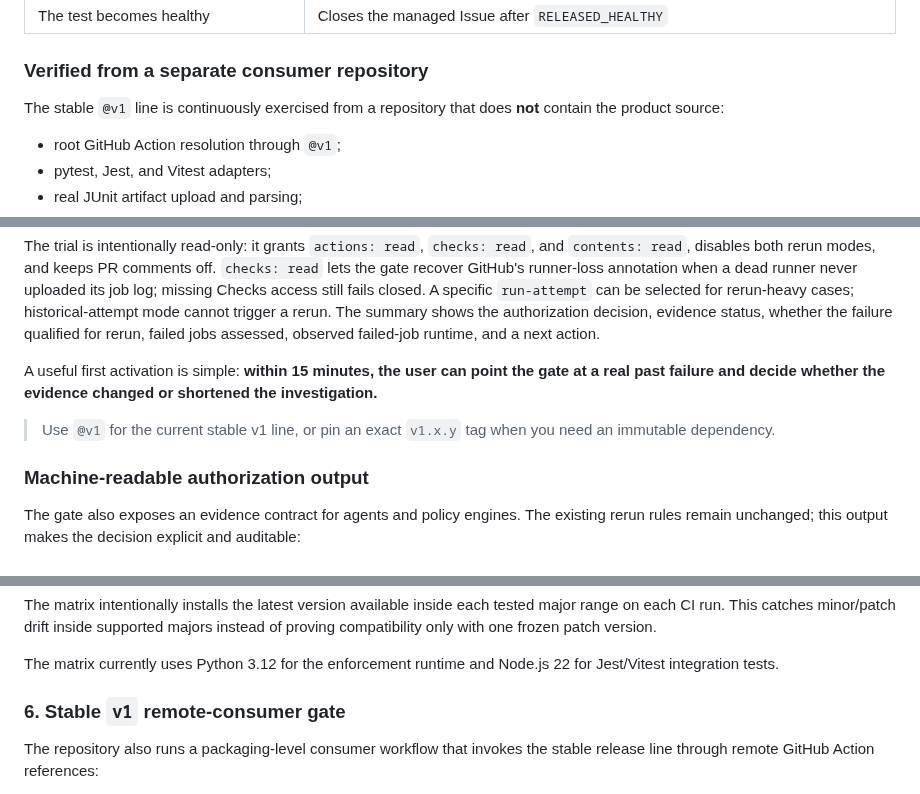
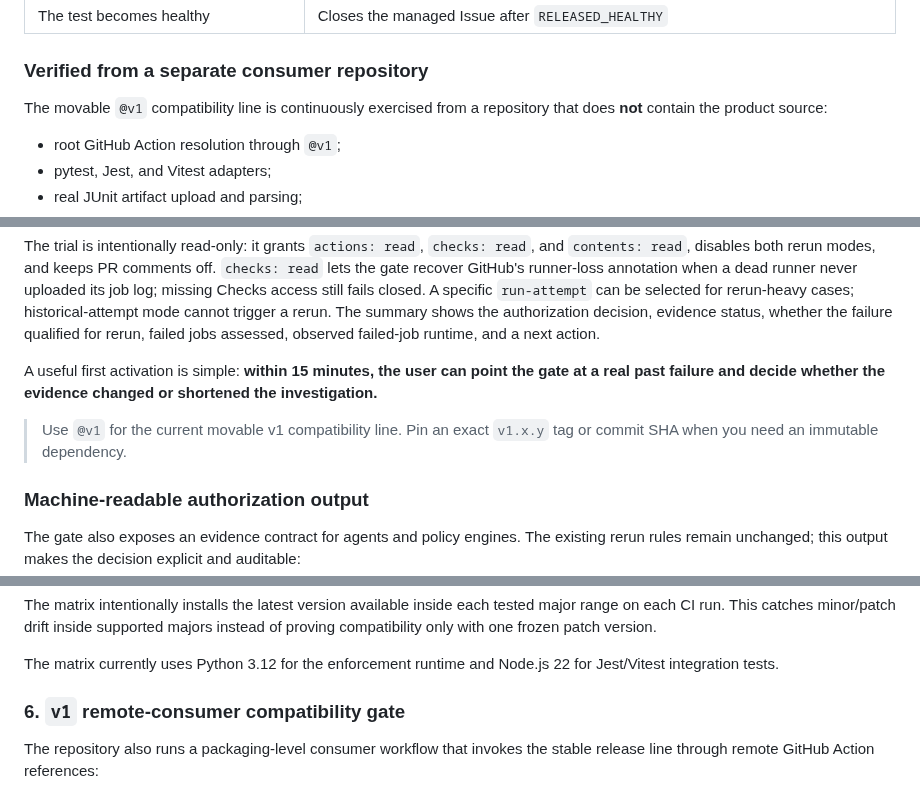
Before and after one commit to achirothmane/workflow-failure-lab, a Markdown page: README.md, 3 parts joined by grey strips. Drawn GitHub-style.

Commit message:
C10: separate v1 release process from enforced branch controls

```diff
--- a/README.md
+++ b/README.md
@@ -101,7 +101,7 @@ WARN  Future write features require explicit permissions
 
 ### Verified from a separate consumer repository
 
-The stable `@v1` line is continuously exercised from a repository that does **not** contain the product source:
+The movable `@v1` compatibility line is continuously exercised from a repository that does **not** contain the product source:
 
 - root GitHub Action resolution through `@v1`;
 - pytest, Jest, and Vitest adapters;
@@ -166,7 +166,7 @@ The trial is intentionally read-only: it grants `actions: read`, `checks: read`,
 
 A useful first activation is simple: **within 15 minutes, the user can point the gate at a real past failure and decide whether the evidence changed or shortened the investigation.**
 
-> Use `@v1` for the current stable v1 line, or pin an exact `v1.x.y` tag when you need an immutable dependency.
+> Use `@v1` for the current movable v1 compatibility line. Pin an exact `v1.x.y` tag or commit SHA when you need an immutable dependency.
 
 ### Machine-readable authorization output
 
@@ -432,7 +432,7 @@ The matrix intentionally installs the latest version available inside each teste
 The matrix currently uses Python 3.12 for the enforcement runtime and Node.js 22 for Jest/Vitest integration tests.
 
 
-### 6. Stable `v1` remote-consumer gate
+### 6. `v1` remote-consumer compatibility gate
 
 The repository also runs a packaging-level consumer workflow that invokes the stable release line through remote GitHub Action references:
 
```
Also changed, not shown: other parts of README.md (+1 -1 lines).
